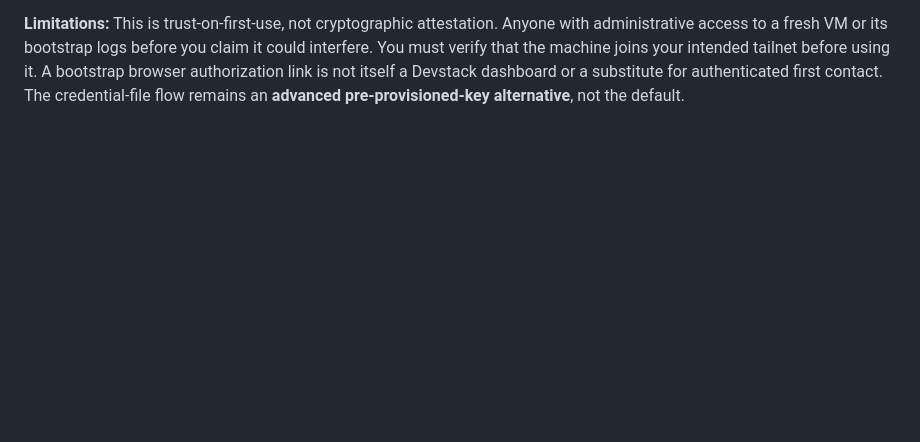
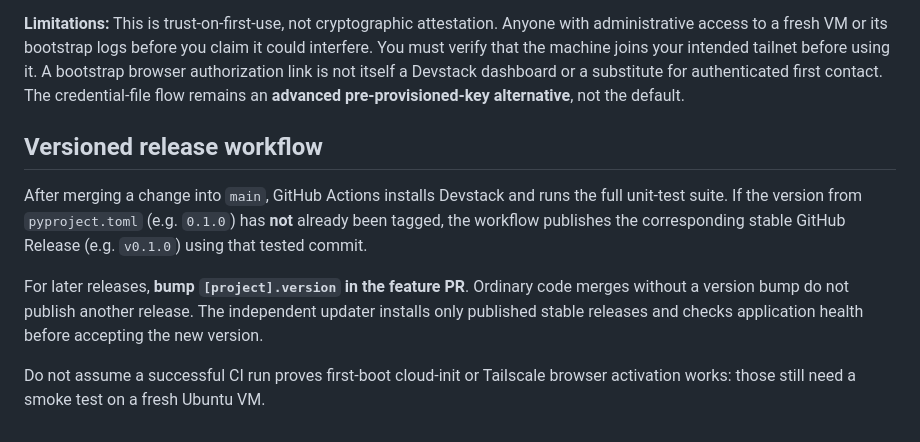
Before and after one commit to rafaelpivato/devstack, a Markdown page: README.md, the part around the change. GitHub-like rendering; blank space fills up the shorter version.

Commit message:
docs: explain version-driven release publishing and first-boot validation

```diff
--- a/README.md
+++ b/README.md
@@ -196,3 +196,18 @@ intended tailnet before using it. A bootstrap browser authorization link is
 not itself a Devstack dashboard or a substitute for authenticated first
 contact. The credential-file flow remains an **advanced pre-provisioned-key
 alternative**, not the default.
+
+## Versioned release workflow
+
+After merging a change into `main`, GitHub Actions installs Devstack and runs
+the full unit-test suite. If the version from `pyproject.toml` (e.g. `0.1.0`)
+has **not** already been tagged, the workflow publishes the corresponding
+stable GitHub Release (e.g. `v0.1.0`) using that tested commit.
+
+For later releases, **bump `[project].version` in the feature PR**.
+Ordinary code merges without a version bump do not publish another release.
+The independent updater installs only published stable releases and checks
+application health before accepting the new version.
+
+Do not assume a successful CI run proves first-boot cloud-init or Tailscale
+browser activation works: those still need a smoke test on a fresh Ubuntu VM.
```
